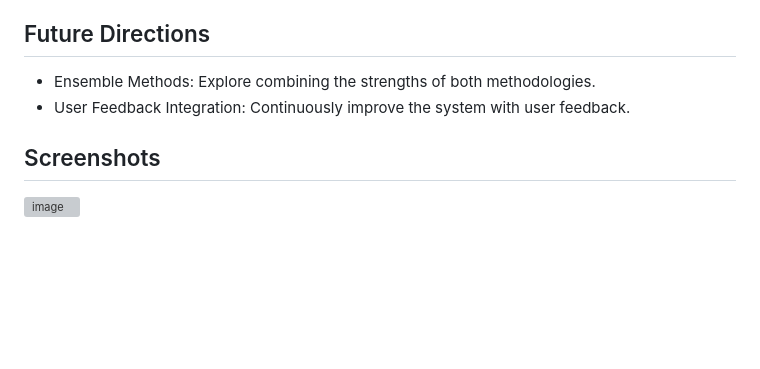
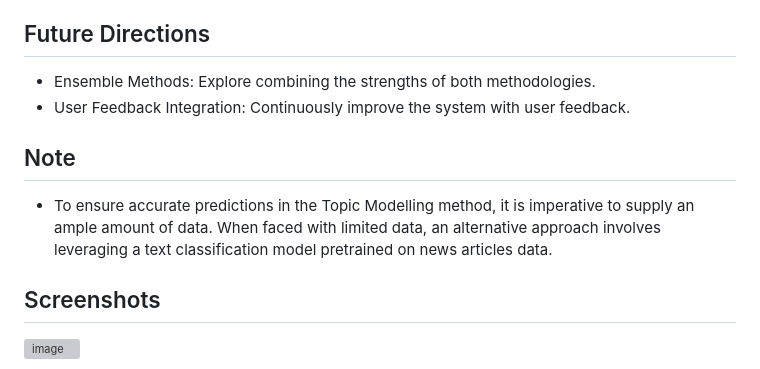
Before and after one commit to NavinAananthan/Text-Categorization, a Markdown page: README.md, the part around the change. Drawn GitHub-style; blank space fills up the shorter version; grey boxes are pictures that could not be loaded.

```diff
--- a/README.md
+++ b/README.md
@@ -94,6 +94,9 @@ Welcome to our innovative Sentence Categorization and Visualization project! Thi
 - Ensemble Methods: Explore combining the strengths of both methodologies.
 - User Feedback Integration: Continuously improve the system with user feedback.
 
+## Note
+- To ensure accurate predictions in the Topic Modelling method, it is imperative to supply an ample amount of data. When faced with limited data, an alternative approach involves leveraging a text classification model pretrained on news articles data.
+
 ## Screenshots
 ![image](https://github.com/NavinAananthan/Text-Categorization/assets/81963819/d2de34c8-2220-412d-a54d-5555c2325ecf)
 
```
